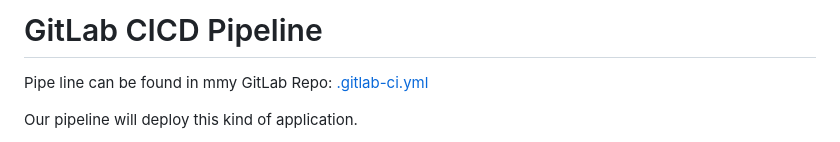
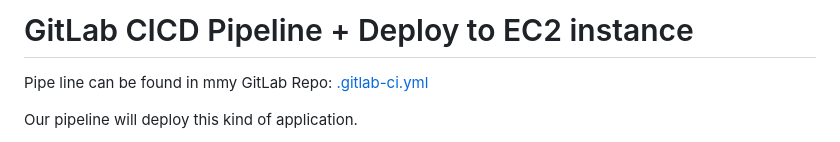
Before and after one commit to famasboy888/GitLab__CICD, a Markdown page: Readme.md, the part around the change. Rendered like a GitHub page.

```diff
--- a/Readme.md
+++ b/Readme.md
@@ -1,4 +1,4 @@
-# GitLab CICD Pipeline
+# GitLab CICD Pipeline + Deploy to EC2 instance
 Pipe line can be found in mmy GitLab Repo: [.gitlab-ci.yml](https://gitlab.com/kyleyap/cicd/-/blob/main/.gitlab-ci.yml)
 
 Our pipeline will deploy this kind of application.
```
